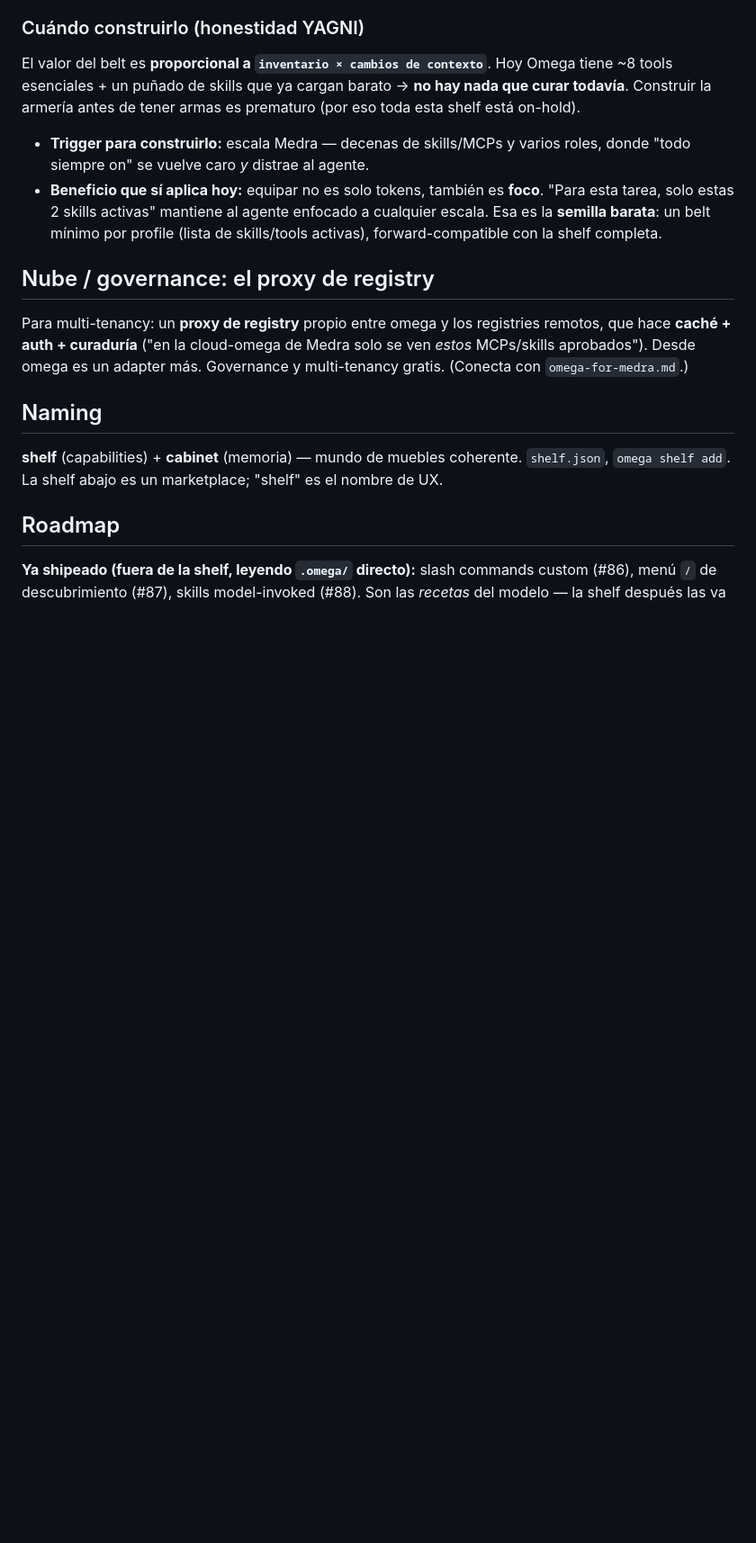
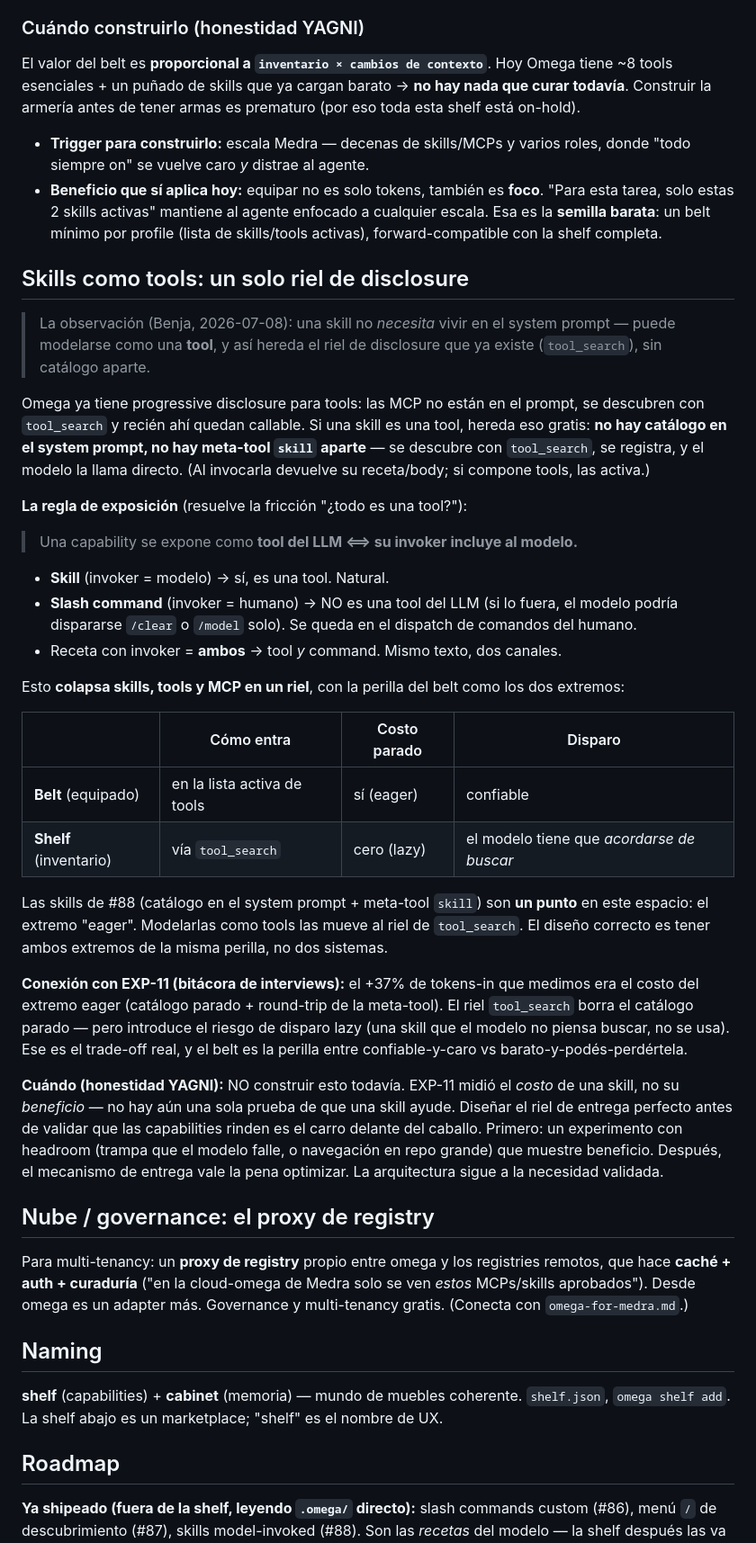
Before and after one commit to belizar/omega, a Markdown page: docs/design/shelf-capabilities-design.md, the part around one of its changes. Shown at 90% size. GitHub-like rendering; blank space fills up the shorter version.

Commit message:
docs: unificación skills-as-tools en el shelf-design (norte)
Una skill puede modelarse como una tool y heredar el riel de tool_search (sin
catálogo en el system prompt). Regla de exposición: una capability es tool del
LLM ⟺ su invoker incluye al modelo (skill→tool; slash command→dispatch humano;
ambos→las dos). Colapsa skills/tools/MCP en un riel, con el belt como la perilla
entre equipado (eager, confiable, cuesta) y shelf (lazy, barato, disparo
incierto). Conecta con EXP-11 (el catálogo eager era el costo medido) y mantiene
la honestidad YAGNI: validar beneficio de skills antes de construir el riel.

Co-Authored-By: Claude Opus 4.8 (1M context) <noreply@anthropic.com>

```diff
--- a/docs/design/shelf-capabilities-design.md
+++ b/docs/design/shelf-capabilities-design.md
@@ -208,6 +210,56 @@ prematuro (por eso toda esta shelf está on-hold).
   cualquier escala. Esa es la **semilla barata**: un belt mínimo por profile
   (lista de skills/tools activas), forward-compatible con la shelf completa.
 
+## Skills como tools: un solo riel de disclosure
+
+> La observación (Benja, 2026-07-08): una skill no *necesita* vivir en el system
+> prompt — puede modelarse como una **tool**, y así hereda el riel de disclosure
+> que ya existe (`tool_search`), sin catálogo aparte.
+
+Omega ya tiene progressive disclosure para tools: las MCP no están en el prompt,
+se descubren con `tool_search` y recién ahí quedan callable. Si una skill es una
+tool, hereda eso gratis: **no hay catálogo en el system prompt, no hay meta-tool
+`skill` aparte** — se descubre con `tool_search`, se registra, y el modelo la
+llama directo. (Al invocarla devuelve su receta/body; si compone tools, las
+activa.)
+
+**La regla de exposición** (resuelve la fricción "¿todo es una tool?"):
+
+> Una capability se expone como **tool del LLM ⟺ su invoker incluye al modelo.**
+
+- **Skill** (invoker = modelo) → sí, es una tool. Natural.
+- **Slash command** (invoker = humano) → NO es una tool del LLM (si lo fuera, el
+  modelo podría dispararse `/clear` o `/model` solo). Se queda en el dispatch de
+  comandos del humano.
+- Receta con invoker = **ambos** → tool *y* command. Mismo texto, dos canales.
+
+Esto **colapsa skills, tools y MCP en un riel**, con la perilla del belt como los
+dos extremos:
+
+| | Cómo entra | Costo parado | Disparo |
+|---|---|---|---|
+| **Belt** (equipado) | en la lista activa de tools | sí (eager) | confiable |
+| **Shelf** (inventario) | vía `tool_search` | cero (lazy) | el modelo tiene que *acordarse de buscar* |
+
+Las skills de #88 (catálogo en el system prompt + meta-tool `skill`) son **un
+punto** en este espacio: el extremo "eager". Modelarlas como tools las mueve al
+riel de `tool_search`. El diseño correcto es tener ambos extremos de la misma
+perilla, no dos sistemas.
+
+**Conexión con EXP-11 (bitácora de interviews):** el +37% de tokens-in que medimos
+era el costo del extremo eager (catálogo parado + round-trip de la meta-tool). El
+riel `tool_search` borra el catálogo parado — pero introduce el riesgo de disparo
+lazy (una skill que el modelo no piensa buscar, no se usa). Ese es el trade-off
+real, y el belt es la perilla entre confiable-y-caro vs barato-y-podés-perdértela.
+
+**Cuándo (honestidad YAGNI):** NO construir esto todavía. EXP-11 midió el *costo*
+de una skill, no su *beneficio* — no hay aún una sola prueba de que una skill
+ayude. Diseñar el riel de entrega perfecto antes de validar que las capabilities
+rinden es el carro delante del caballo. Primero: un experimento con headroom
+(trampa que el modelo falle, o navegación en repo grande) que muestre beneficio.
+Después, el mecanismo de entrega vale la pena optimizar. La arquitectura sigue a
+la necesidad validada.
+
 ## Nube / governance: el proxy de registry
 
 Para multi-tenancy: un **proxy de registry** propio entre omega y los registries
```
Also changed, not shown: other parts of docs/design/shelf-capabilities-design.md (+3 -1 lines).
